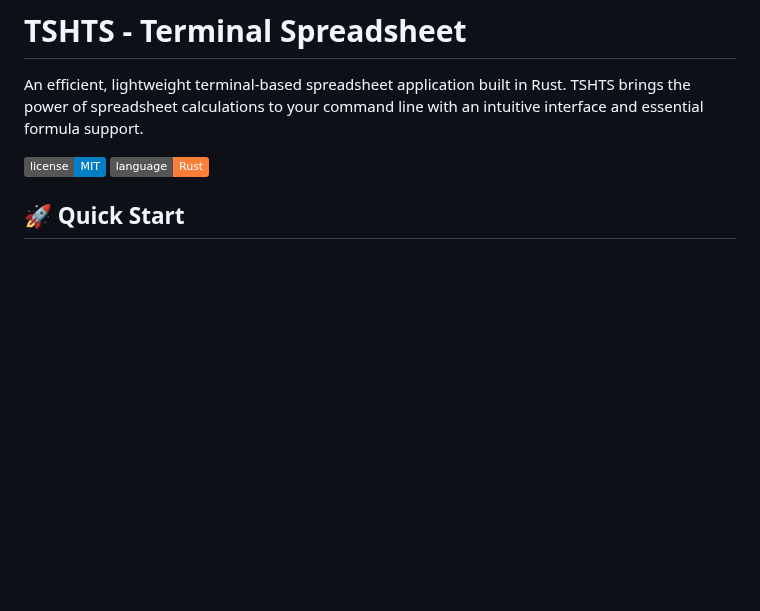
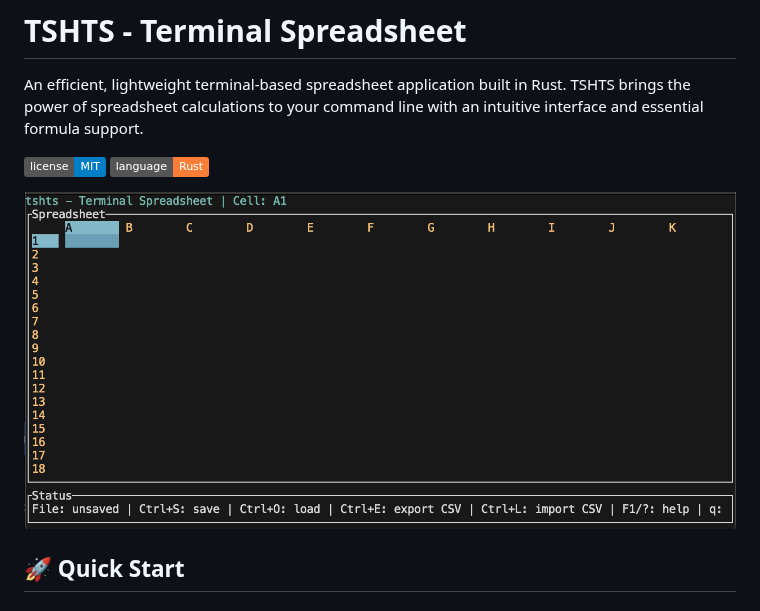
Before and after one commit to SamuelSchlesinger/tshts, a Markdown page: README.md, the part around the change. GitHub-like rendering; pictures changed too: screenshot.png (added); badges without logos; blank space fills up the shorter version.

Commit message:
screenshot

```diff
--- a/README.md
+++ b/README.md
@@ -4,6 +4,8 @@ An efficient, lightweight terminal-based spreadsheet application built in Rust.
 
 ![License](https://img.shields.io/badge/license-MIT-blue.svg)
 ![Rust](https://img.shields.io/badge/language-Rust-orange.svg)
+
+![TSHTS Screenshot](screenshot.png)
 
 ## 🚀 Quick Start
 
```
